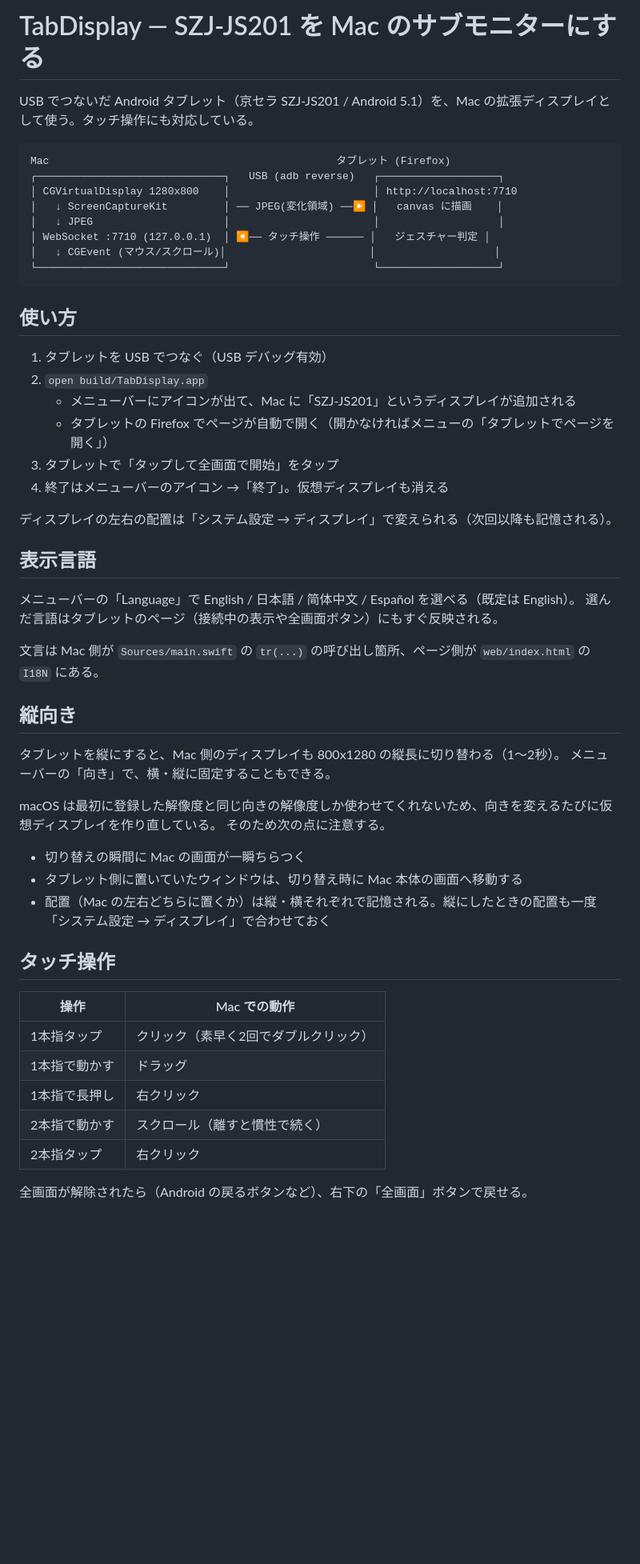
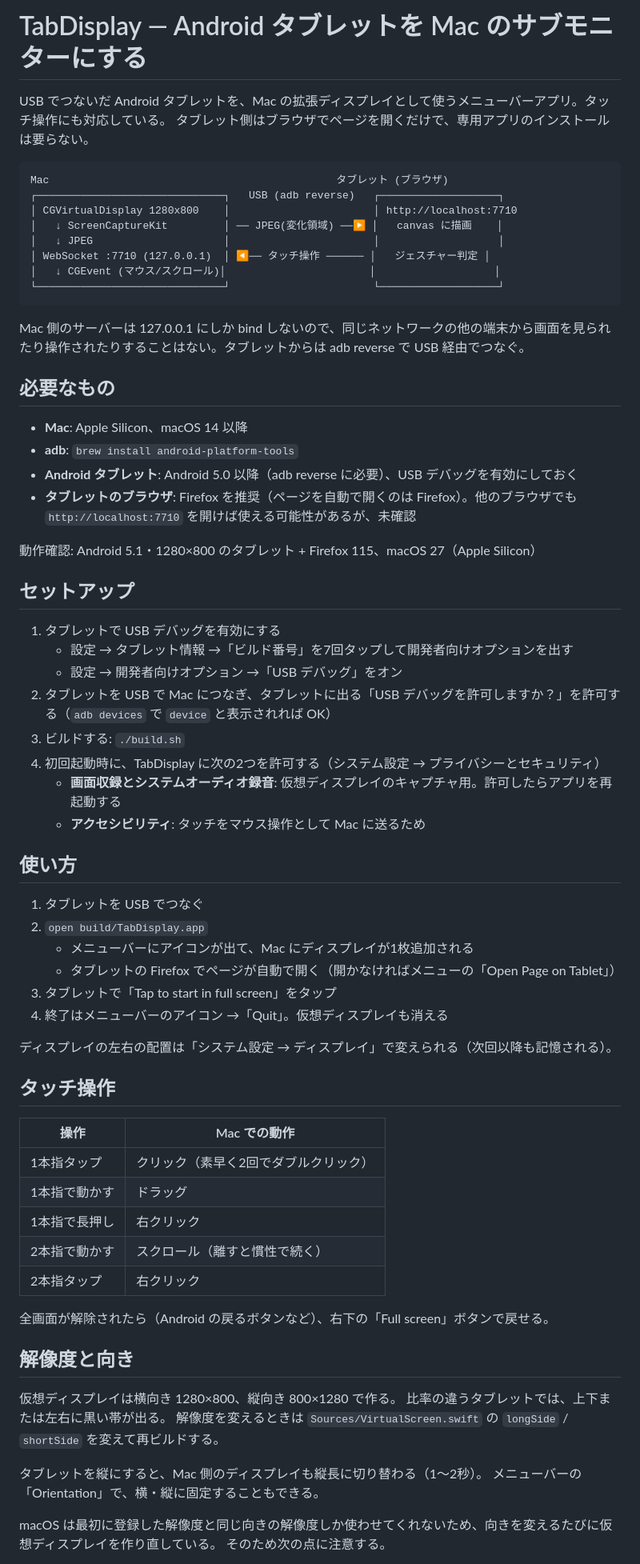
Before and after one commit to bear-guy/TabDisplay, a Markdown page: README.md, the part around one of its changes. Shown at 80% size. GitHub-like rendering; blank space fills up the shorter version.

Commit message:
Generalize README to any Android tablet
Describe requirements and setup for Android tablets in general instead of
one specific model, document the fixed 1280x800 resolution, and refer to
the menu items by their default English labels.

Co-Authored-By: Claude Opus 5.5 (1M context) <noreply@anthropic.com>
Claude-Session: https://claude.ai/code/session_01JDbcDPu8t3gd1cwVsPgyiE

````diff
--- a/README.md
+++ b/README.md
@@ -1,9 +1,10 @@
-# TabDisplay — SZJ-JS201 を Mac のサブモニターにする
+# TabDisplay — Android タブレットを Mac のサブモニターにする
 
-USB でつないだ Android タブレット（京セラ SZJ-JS201 / Android 5.1）を、Mac の拡張ディスプレイとして使う。タッチ操作にも対応している。
+USB でつないだ Android タブレットを、Mac の拡張ディスプレイとして使うメニューバーアプリ。タッチ操作にも対応している。
+タブレット側はブラウザでページを開くだけで、専用アプリのインストールは要らない。
 
 ```
-Mac                                              タブレット (Firefox)
+Mac                                              タブレット (ブラウザ)
 ┌──────────────────────────────┐   USB (adb reverse)   ┌───────────────────┐
 │ CGVirtualDisplay 1280x800    │                       │ http://localhost:7710
 │   ↓ ScreenCaptureKit         │ ── JPEG(変化領域) ──▶ │   canvas に描画    │
@@ -13,35 +14,38 @@ Mac                                              タブレット (Firefox)
 └──────────────────────────────┘                       └───────────────────┘
 ```
 
+Mac 側のサーバーは 127.0.0.1 にしか bind しないので、同じネットワークの他の端末から画面を見られたり操作されたりすることはない。タブレットからは adb reverse で USB 経由でつなぐ。
+
+## 必要なもの
+
+- **Mac**: Apple Silicon、macOS 14 以降
+- **adb**: `brew install android-platform-tools`
+- **Android タブレット**: Android 5.0 以降（adb reverse に必要）、USB デバッグを有効にしておく
+- **タブレットのブラウザ**: Firefox を推奨（ページを自動で開くのは Firefox）。他のブラウザでも `http://localhost:7710` を開けば使える可能性があるが、未確認
+
+動作確認: Android 5.1・1280×800 のタブレット + Firefox 115、macOS 27（Apple Silicon）
+
+## セットアップ
+
+1. タブレットで USB デバッグを有効にする
+   - 設定 → タブレット情報 →「ビルド番号」を7回タップして開発者向けオプションを出す
+   - 設定 → 開発者向けオプション →「USB デバッグ」をオン
+2. タブレットを USB で Mac につなぎ、タブレットに出る「USB デバッグを許可しますか？」を許可する（`adb devices` で `device` と表示されれば OK）
+3. ビルドする: `./build.sh`
+4. 初回起動時に、TabDisplay に次の2つを許可する（システム設定 → プライバシーとセキュリティ）
+   - **画面収録とシステムオーディオ録音**: 仮想ディスプレイのキャプチャ用。許可したらアプリを再起動する
+   - **アクセシビリティ**: タッチをマウス操作として Mac に送るため
+
 ## 使い方
 
-1. タブレットを USB でつなぐ（USB デバッグ有効）
+1. タブレットを USB でつなぐ
 2. `open build/TabDisplay.app`
-   - メニューバーにアイコンが出て、Mac に「SZJ-JS201」というディスプレイが追加される
-   - タブレットの Firefox でページが自動で開く（開かなければメニューの「タブレットでページを開く」）
-3. タブレットで「タップして全画面で開始」をタップ
-4. 終了はメニューバーのアイコン →「終了」。仮想ディスプレイも消える
+   - メニューバーにアイコンが出て、Mac にディスプレイが1枚追加される
+   - タブレットの Firefox でページが自動で開く（開かなければメニューの「Open Page on Tablet」）
+3. タブレットで「Tap to start in full screen」をタップ
+4. 終了はメニューバーのアイコン →「Quit」。仮想ディスプレイも消える
 
 ディスプレイの左右の配置は「システム設定 → ディスプレイ」で変えられる（次回以降も記憶される）。
-
-## 表示言語
-
-メニューバーの「Language」で English / 日本語 / 简体中文 / Español を選べる（既定は English）。
-選んだ言語はタブレットのページ（接続中の表示や全画面ボタン）にもすぐ反映される。
-
-文言は Mac 側が `Sources/main.swift` の `tr(...)` の呼び出し箇所、ページ側が `web/index.html` の `I18N` にある。
-
-## 縦向き
-
-タブレットを縦にすると、Mac 側のディスプレイも 800x1280 の縦長に切り替わる（1〜2秒）。
-メニューバーの「向き」で、横・縦に固定することもできる。
-
-macOS は最初に登録した解像度と同じ向きの解像度しか使わせてくれないため、向きを変えるたびに仮想ディスプレイを作り直している。
-そのため次の点に注意する。
-
-- 切り替えの瞬間に Mac の画面が一瞬ちらつく
-- タブレット側に置いていたウィンドウは、切り替え時に Mac 本体の画面へ移動する
-- 配置（Mac の左右どちらに置くか）は縦・横それぞれで記憶される。縦にしたときの配置も一度「システム設定 → ディスプレイ」で合わせておく
 
 ## タッチ操作
 
@@ -53,4 +57,17 @@ macOS は最初に登録した解像度と同じ向きの解像度しか使わ
 | 2本指で動かす | スクロール（離すと慣性で続く） |
 | 2本指タップ | 右クリック |
 
-全画面が解除されたら（Android の戻るボタンなど）、右下の「全画面」ボタンで戻せる。
+全画面が解除されたら（Android の戻るボタンなど）、右下の「Full screen」ボタンで戻せる。
+
+## 解像度と向き
+
+仮想ディスプレイは横向き 1280×800、縦向き 800×1280 で作る。
+比率の違うタブレットでは、上下または左右に黒い帯が出る。
+解像度を変えるときは `Sources/VirtualScreen.swift` の `longSide` / `shortSide` を変えて再ビルドする。
+
+タブレットを縦にすると、Mac 側のディスプレイも縦長に切り替わる（1〜2秒）。
+メニューバーの「Orientation」で、横・縦に固定することもできる。
+
+macOS は最初に登録した解像度と同じ向きの解像度しか使わせてくれないため、向きを変えるたびに仮想ディスプレイを作り直している。
+そのため次の点に注意する。
+
````
Also changed, not shown: other parts of README.md (+18 -13 lines).
